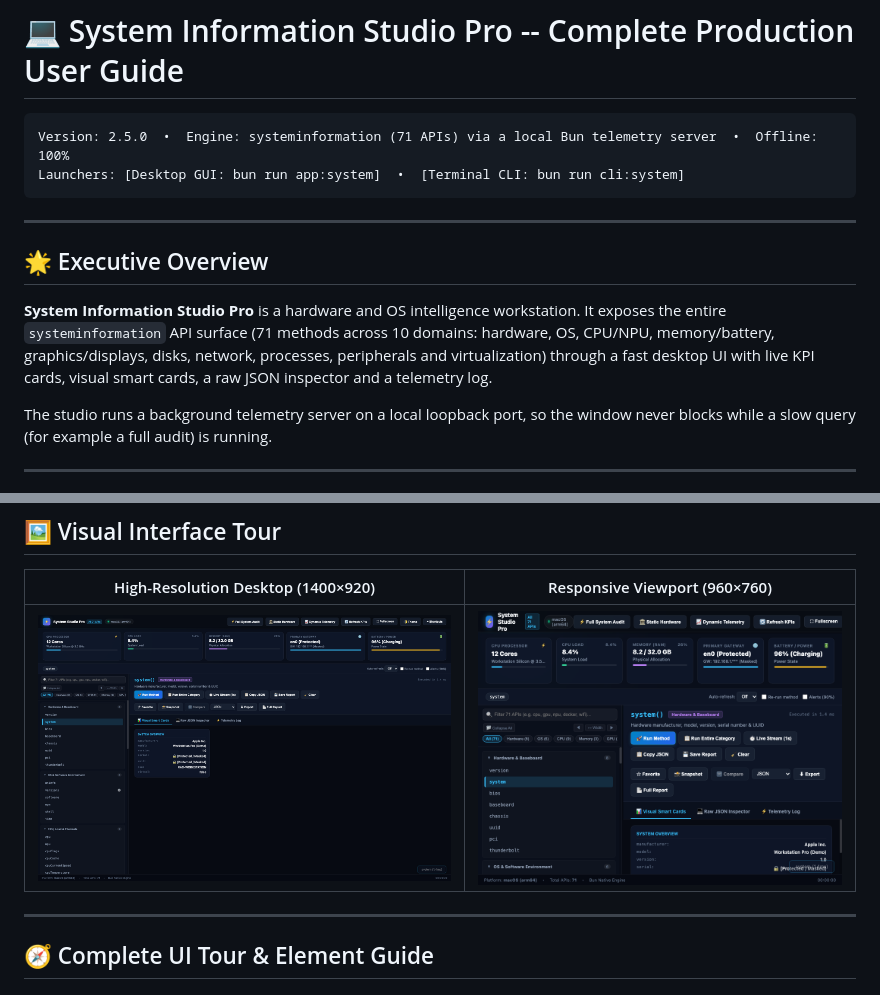
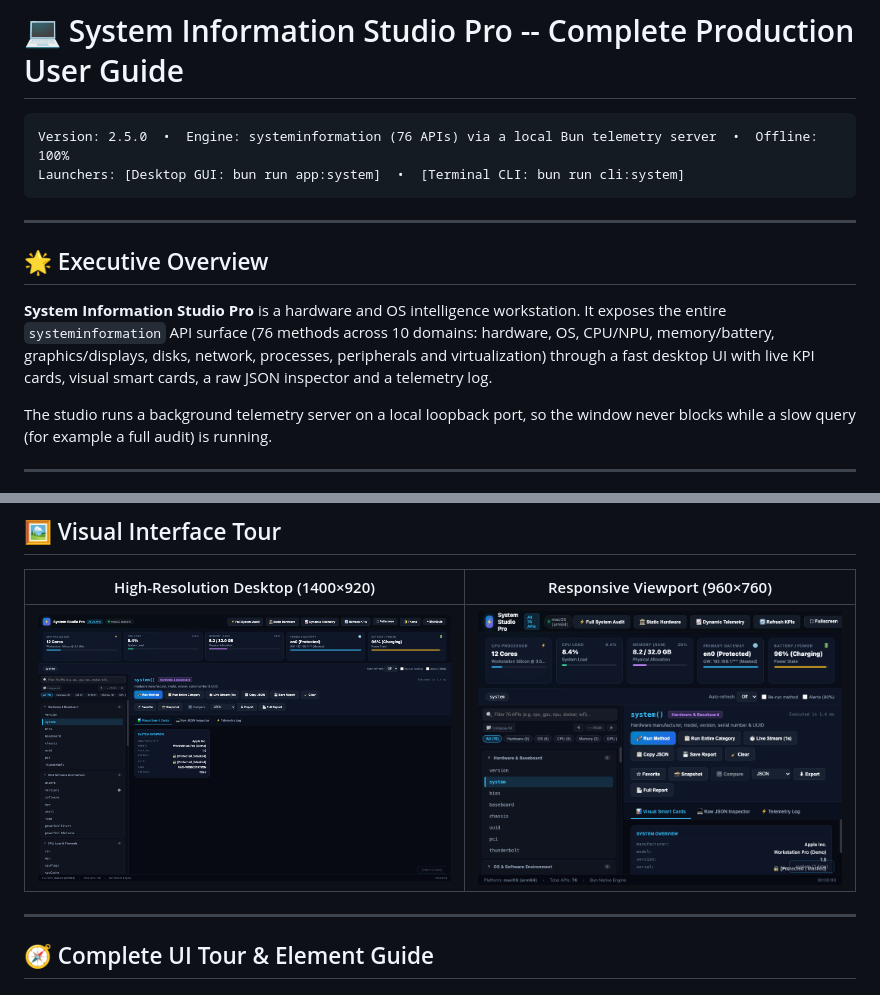
Before and after one commit to codecaine-zz/bun_rad_studio, a Markdown page: docs/userguides/02_system_package_studio.md, 2 parts joined by grey strips. GitHub-like rendering; pictures changed too: screenshots/apps/system_studio_desktop.png, screenshots/apps/system_studio_responsive.png.

````diff
--- a/docs/userguides/02_system_package_studio.md
+++ b/docs/userguides/02_system_package_studio.md
@@ -1,14 +1,14 @@
 # 💻 System Information Studio Pro -- Complete Production User Guide
 
 ```
-Version: 2.5.0  •  Engine: systeminformation (71 APIs) via a local Bun telemetry server  •  Offline: 100%
+Version: 2.5.0  •  Engine: systeminformation (76 APIs) via a local Bun telemetry server  •  Offline: 100%
 Launchers: [Desktop GUI: bun run app:system]  •  [Terminal CLI: bun run cli:system]
 ```
 
 ---
 
 ## 🌟 Executive Overview
-**System Information Studio Pro** is a hardware and OS intelligence workstation. It exposes the entire `systeminformation` API surface (71 methods across 10 domains: hardware, OS, CPU/NPU, memory/battery, graphics/displays, disks, network, processes, peripherals and virtualization) through a fast desktop UI with live KPI cards, visual smart cards, a raw JSON inspector and a telemetry log.
+**System Information Studio Pro** is a hardware and OS intelligence workstation. It exposes the entire `systeminformation` API surface (76 methods across 10 domains: hardware, OS, CPU/NPU, memory/battery, graphics/displays, disks, network, processes, peripherals and virtualization) through a fast desktop UI with live KPI cards, visual smart cards, a raw JSON inspector and a telemetry log.
 
 The studio runs a background telemetry server on a local loopback port, so the window never blocks while a slow query (for example a full audit) is running.
 
````
Also changed, not shown: docs/HOMEBREW_SUITE_GUIDE.md (+1 -1 lines), 9 other files.
